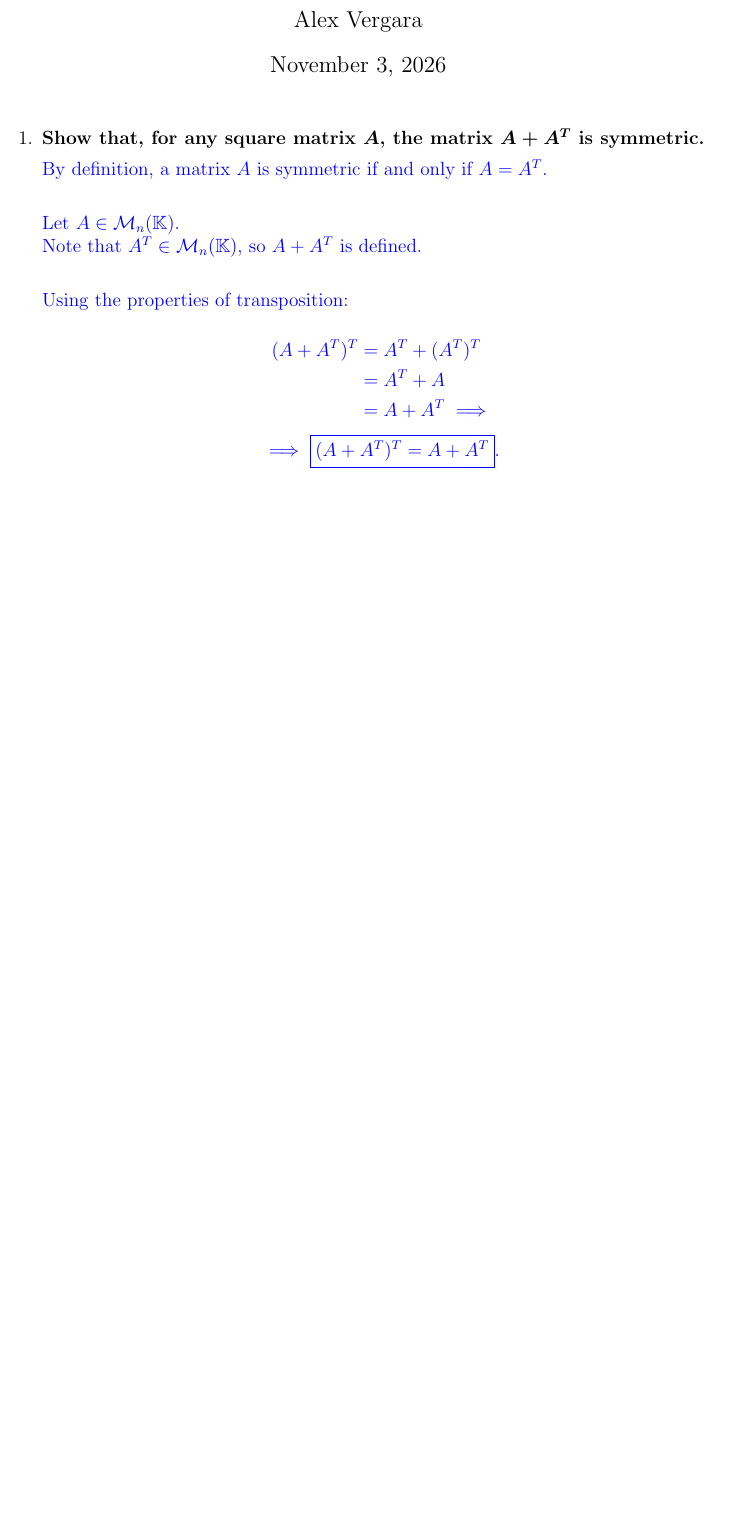
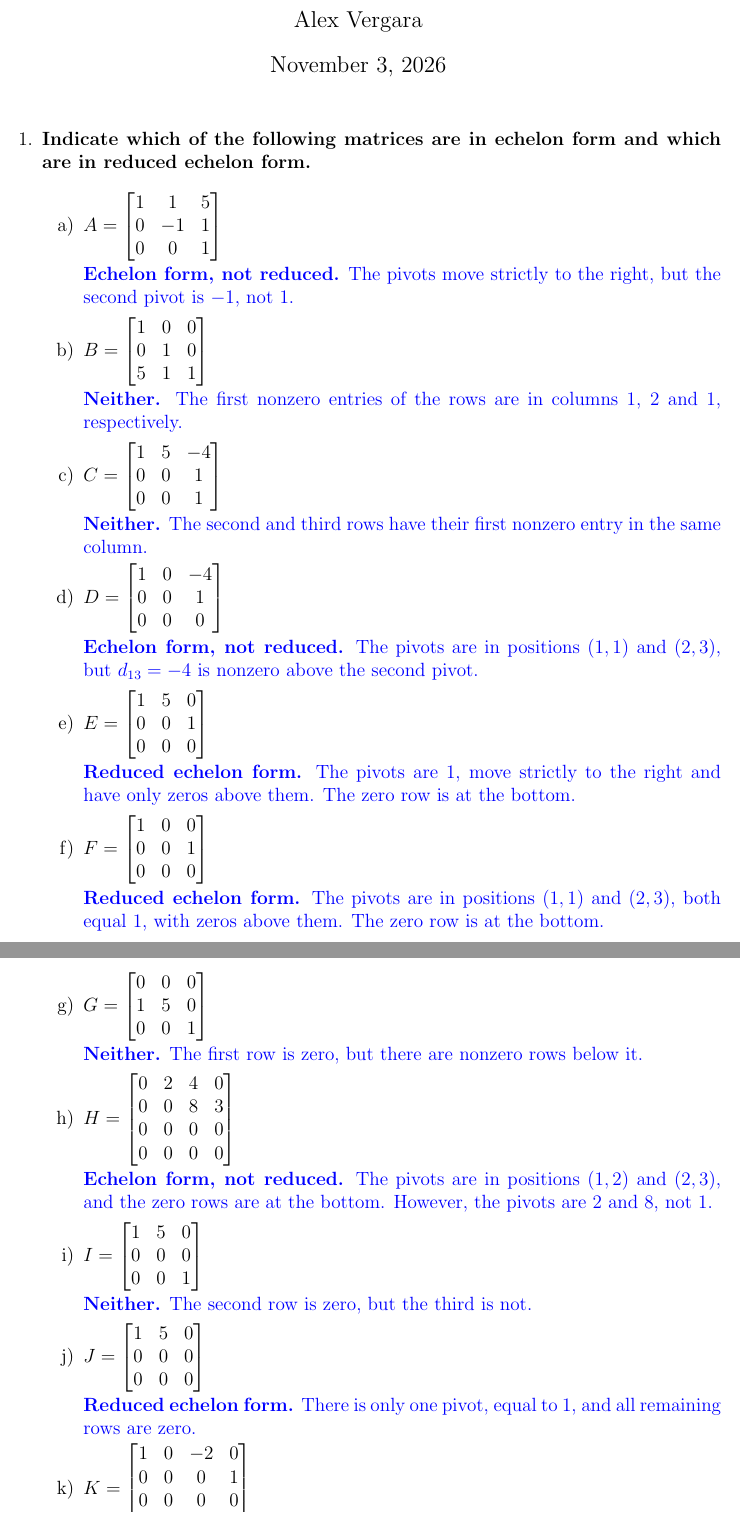
Before and after one commit to TheRustifyer/linear-algebra-fcul-1, a LaTeX document (01 Matrices y sistemas/ejercicios/ALGA - Exercicios 1-34.tex, which reads 01 Matrices y sistemas/ejercicios - tex/16.tex): part of the page before the commit and two parts of pages 1 and 2 of 2 after it, the two joined at a grey line, cut so that both start at the same text, the shorter picture padded with empty space. Compiled offline with pdfLaTeX.

Commit message:
feat: ex 16

```diff
--- a/01 Matrices y sistemas/ejercicios - tex/16.tex
+++ b/01 Matrices y sistemas/ejercicios - tex/16.tex
@@ -0,0 +1,150 @@
+
+% ---------- Exercise 16 ----------
+\item {\bfseries\boldmath
+    Indicate which of the following matrices are in
+    echelon form and which are in reduced echelon form.
+}
+
+\begin{enumerate}[label=\alph*)]
+
+    \item $A=
+    \begin{bmatrix}
+        1&1&5\\
+        0&-1&1\\
+        0&0&1
+    \end{bmatrix}$
+
+    \begin{answer}
+        \textbf{Echelon form, not reduced.}
+        The pivots move strictly to the right,
+        but the second pivot is $-1$, not $1$.
+    \end{answer}
+
+    \item $B=
+    \begin{bmatrix}
+        1&0&0\\
+        0&1&0\\
+        5&1&1
+    \end{bmatrix}$
+
+    \begin{answer}
+        \textbf{Neither.}
+        The first nonzero entries of the rows
+        are in columns $1$, $2$ and $1$,
+        respectively.
+    \end{answer}
+
+    \item $C=
+    \begin{bmatrix}
+        1&5&-4\\
+        0&0&1\\
+        0&0&1
+    \end{bmatrix}$
+
+    \begin{answer}
+        \textbf{Neither.}
+        The second and third rows have
+        their first nonzero entry in the same column.
+    \end{answer}
+
+    \item $D=
+    \begin{bmatrix}
+        1&0&-4\\
+        0&0&1\\
+        0&0&0
+    \end{bmatrix}$
+
+    \begin{answer}
+        \textbf{Echelon form, not reduced.}
+        The pivots are in positions $(1,1)$ and $(2,3)$,
+        but $d_{13}=-4$ is nonzero above the second pivot.
+    \end{answer}
+
+    \item $E=
+    \begin{bmatrix}
+        1&5&0\\
+        0&0&1\\
+        0&0&0
+    \end{bmatrix}$
+
+    \begin{answer}
+        \textbf{Reduced echelon form.}
+        The pivots are $1$, move strictly to the right
+        and have only zeros above them.
+        The zero row is at the bottom.
+    \end{answer}
+
+    \item $F=
+    \begin{bmatrix}
+        1&0&0\\
+        0&0&1\\
+        0&0&0
+    \end{bmatrix}$
+
+    \begin{answer}
+        \textbf{Reduced echelon form.}
+        The pivots are in positions $(1,1)$ and $(2,3)$,
+        both equal $1$, with zeros above them.
+        The zero row is at the bottom.
+    \end{answer}
+
+    \item $G=
+    \begin{bmatrix}
+        0&0&0\\
+        1&5&0\\
+        0&0&1
+    \end{bmatrix}$
+
+    \begin{answer}
+        \textbf{Neither.}
+        The first row is zero, but there are
+        nonzero rows below it.
+    \end{answer}
+
+    \item $H=
+    \begin{bmatrix}
+        0&2&4&0\\
+        0&0&8&3\\
+        0&0&0&0\\
+        0&0&0&0
+    \end{bmatrix}$
+
+    \begin{answer}
+        \textbf{Echelon form, not reduced.}
+        The pivots are in positions $(1,2)$ and $(2,3)$,
+        and the zero rows are at the bottom.
+        However, the pivots are $2$ and $8$, not $1$.
+    \end{answer}
+
+    \item $I=
+    \begin{bmatrix}
+        1&5&0\\
+        0&0&0\\
+        0&0&1
+    \end{bmatrix}$
+
+    \begin{answer}
+        \textbf{Neither.}
+        The second row is zero, but the third is not.
+    \end{answer}
+
+    \item $J=
+    \begin{bmatrix}
+        1&5&0\\
+        0&0&0\\
+        0&0&0
+    \end{bmatrix}$
+
+    \begin{answer}
+        \textbf{Reduced echelon form.}
+        There is only one pivot, equal to $1$,
+        and all remaining rows are zero.
+    \end{answer}
+
+    \item $K=
+    \begin{bmatrix}
+        1&0&-2&0\\
+        0&0&0&1\\
+        0&0&0&0\\
+        0&0&0&0
+    \end{bmatrix}$
```
Also changed, not shown: 01 Matrices y sistemas/ejercicios/ALGA - Exercicios 1-34.tex (+2 -2 lines), 01 Matrices y sistemas/ejercicios/ALGA - Exercicios 1-34 (ata o 15).pdf (renamed from 01 Matrices y sistemas/ejercicios/ALGA - Exercicios 1-34 (complete).pdf), 01 Matrices y sistemas/ejercicios/ALGA - Exercicios 1-34.pdf, 01 Matrices y sistemas/ejercicios - tex/16.tex (60 more changed lines).
